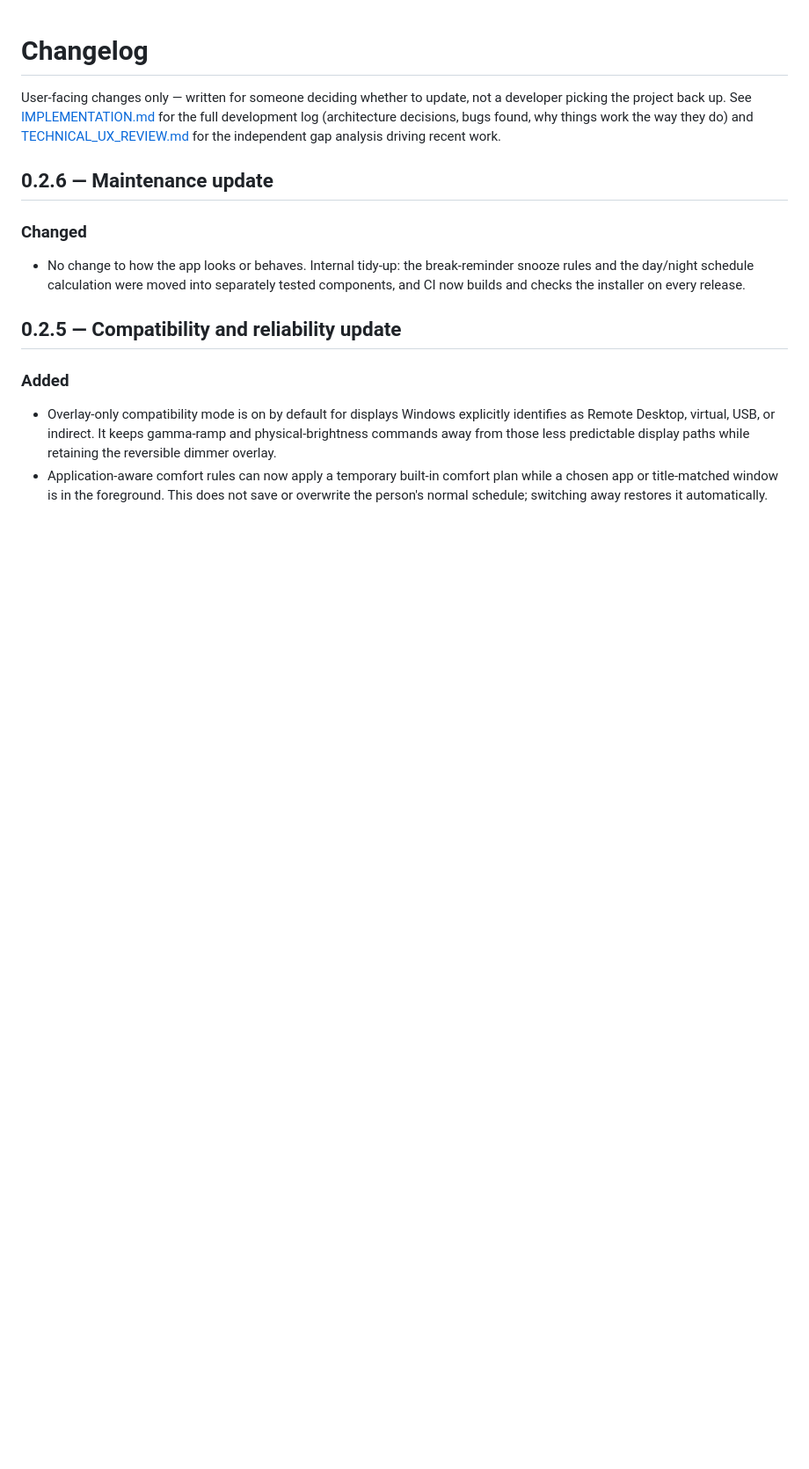
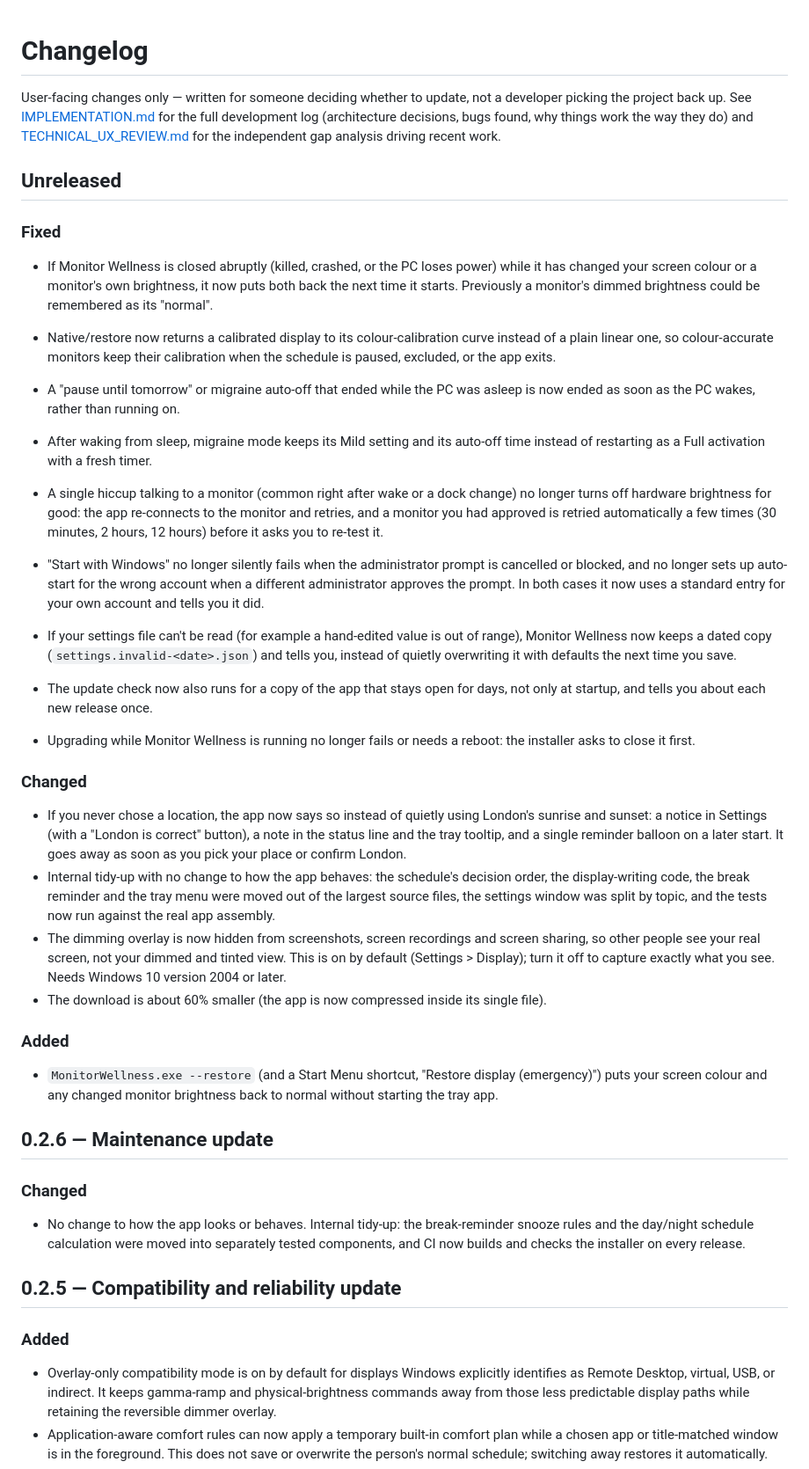
Before and after one commit to cbroadhurst77/monitor-wellness, a Markdown page: CHANGELOG.md, the part around the change. Shown at 88% size. Drawn GitHub-style; blank space fills up the shorter version.

Commit message:
Document recovery, auto-start fallback, capture exclusion and location indicator
CHANGELOG Unreleased entry, the amended auto-start locked decision in
IMPLEMENTATION.md, and the README note on the Run-key fallback.

Co-Authored-By: Claude Sonnet 5.5 <noreply@anthropic.com>

```diff
--- a/CHANGELOG.md
+++ b/CHANGELOG.md
@@ -5,6 +5,56 @@ picking the project back up. See [IMPLEMENTATION.md](IMPLEMENTATION.md) for the
 development log (architecture decisions, bugs found, why things work the way they do) and
 [TECHNICAL_UX_REVIEW.md](TECHNICAL_UX_REVIEW.md) for the independent gap analysis driving
 recent work.
+
+## Unreleased
+
+### Fixed
+- If Monitor Wellness is closed abruptly (killed, crashed, or the PC loses power) while it has
+  changed your screen colour or a monitor's own brightness, it now puts both back the next time
+  it starts. Previously a monitor's dimmed brightness could be remembered as its "normal".
+- Native/restore now returns a calibrated display to its colour-calibration curve instead of a
+  plain linear one, so colour-accurate monitors keep their calibration when the schedule is
+  paused, excluded, or the app exits.
+- A "pause until tomorrow" or migraine auto-off that ended while the PC was asleep is now ended
+  as soon as the PC wakes, rather than running on.
+- After waking from sleep, migraine mode keeps its Mild setting and its auto-off time instead
+  of restarting as a Full activation with a fresh timer.
+- A single hiccup talking to a monitor (common right after wake or a dock change) no longer
+  turns off hardware brightness for good: the app re-connects to the monitor and retries, and a
+  monitor you had approved is retried automatically a few times (30 minutes, 2 hours, 12 hours)
+  before it asks you to re-test it.
+
+- "Start with Windows" no longer silently fails when the administrator prompt is cancelled or
+  blocked, and no longer sets up auto-start for the wrong account when a different
+  administrator approves the prompt. In both cases it now uses a standard entry for your own
+  account and tells you it did.
+- If your settings file can't be read (for example a hand-edited value is out of range),
+  Monitor Wellness now keeps a dated copy (`settings.invalid-<date>.json`) and tells you,
+  instead of quietly overwriting it with defaults the next time you save.
+- The update check now also runs for a copy of the app that stays open for days, not only at
+  startup, and tells you about each new release once.
+- Upgrading while Monitor Wellness is running no longer fails or needs a reboot: the installer
+  asks to close it first.
+
+### Changed
+- If you never chose a location, the app now says so instead of quietly using London's sunrise
+  and sunset: a notice in Settings (with a "London is correct" button), a note in the status
+  line and the tray tooltip, and a single reminder balloon on a later start. It goes away as soon
+  as you pick your place or confirm London.
+- Internal tidy-up with no change to how the app behaves: the schedule's decision order, the
+  display-writing code, the break reminder and the tray menu were moved out of the largest source
+  files, the settings window was split by topic, and the tests now run against the real app
+  assembly.
+- The dimming overlay is now hidden from screenshots, screen recordings and screen sharing, so
+  other people see your real screen, not your dimmed and tinted view. This is on by default
+  (Settings > Display); turn it off to capture exactly what you see. Needs Windows 10 version
+  2004 or later.
+- The download is about 60% smaller (the app is now compressed inside its single file).
+
+### Added
+- `MonitorWellness.exe --restore` (and a Start Menu shortcut, "Restore display (emergency)")
+  puts your screen colour and any changed monitor brightness back to normal without starting
+  the tray app.
 
 ## 0.2.6 — Maintenance update
 
```
Also changed, not shown: IMPLEMENTATION.md (+6 -1 lines), README.md (+3 -1 lines).
